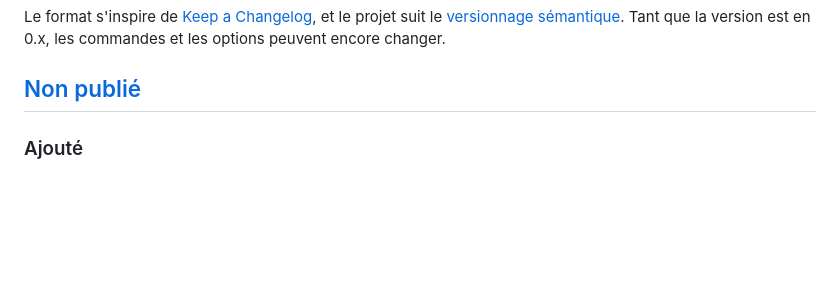
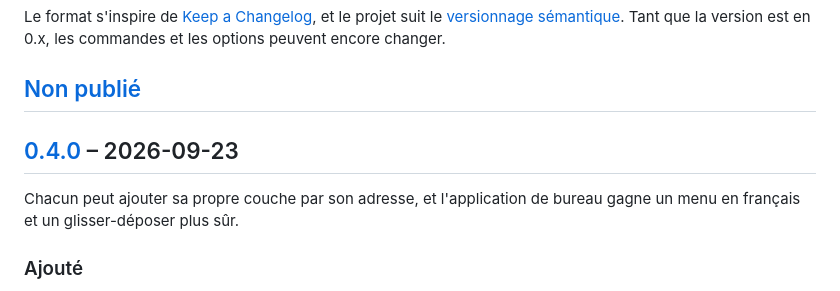
Before and after one commit to sebprunier/cartes, a Markdown page: CHANGELOG.md, the part around one of its changes. GitHub-like rendering; blank space fills up the shorter version.

```diff
--- a/CHANGELOG.md
+++ b/CHANGELOG.md
@@ -5,6 +5,10 @@ Les évolutions notables du projet sont consignées dans ce fichier.
 Le format s'inspire de [Keep a Changelog](https://keepachangelog.com/fr/1.1.0/), et le projet suit le [versionnage sémantique](https://semver.org/lang/fr/). Tant que la version est en 0.x, les commandes et les options peuvent encore changer.
 
 ## [Non publié]
+
+## [0.4.0] – 2026-09-23
+
+Chacun peut ajouter sa propre couche par son adresse, et l'application de bureau gagne un menu en français et un glisser-déposer plus sûr.
 
 ### Ajouté
 
```
Also changed, not shown: other parts of CHANGELOG.md (+2 -1 lines).
